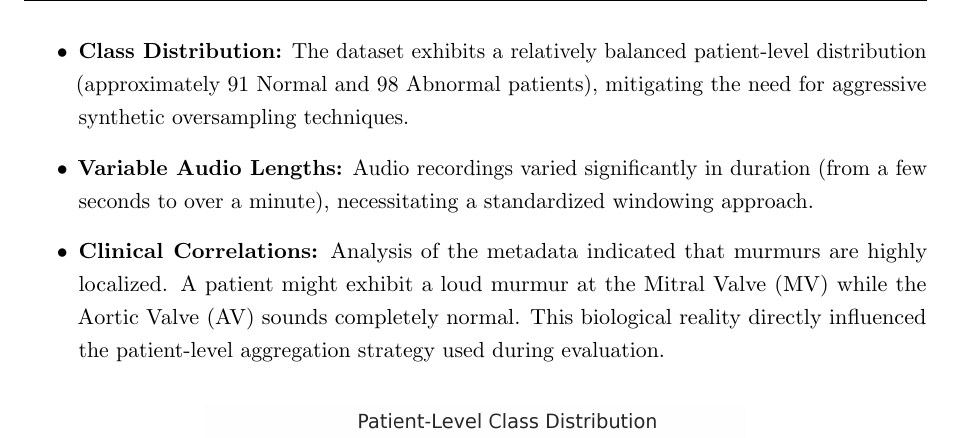
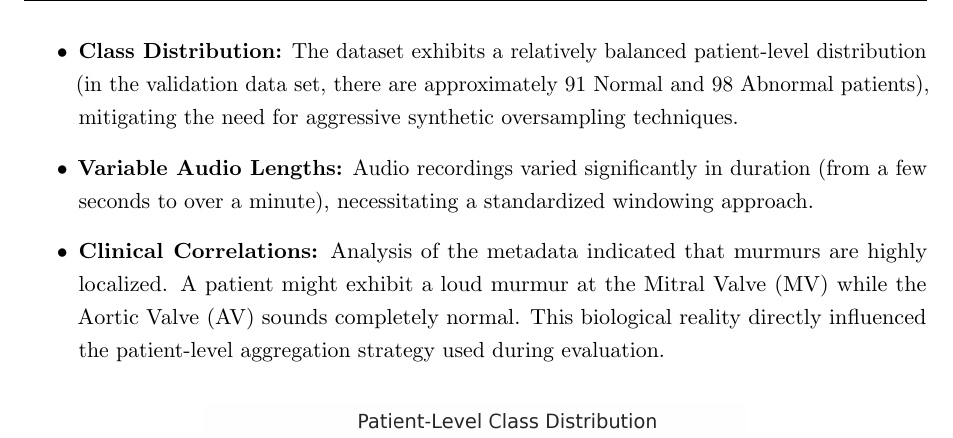
Before and after one commit to Starkiller747/cardiac_murmur, a LaTeX document (document/Main.tex): part of page 5 of 10, cut so that both start at the same text. Compiled offline with pdfLaTeX.

Commit message:
data correction

```diff
--- a/document/Main.tex
+++ b/document/Main.tex
@@ -116,7 +116,7 @@ The dataset was last updated in May 2022 \cite{physionet2022}.
 \subsection{Exploratory Data Analysis (EDA)}
 An exhaustive exploratory analysis revealed several critical factors guiding the modeling strategy:
 \begin{itemize}
-    \item \textbf{Class Distribution:} The dataset exhibits a relatively balanced patient-level distribution (approximately 91 Normal and 98 Abnormal patients), mitigating the need for aggressive synthetic oversampling techniques.
+    \item \textbf{Class Distribution:} The dataset exhibits a relatively balanced patient-level distribution (in the validation data set, there are approximately 91 Normal and 98 Abnormal patients), mitigating the need for aggressive synthetic oversampling techniques.
     \item \textbf{Variable Audio Lengths:} Audio recordings varied significantly in duration (from a few seconds to over a minute), necessitating a standardized windowing approach.
     \item \textbf{Clinical Correlations:} Analysis of the metadata indicated that murmurs are highly localized. A patient might exhibit a loud murmur at the Mitral Valve (MV) while the Aortic Valve (AV) sounds completely normal. This biological reality directly influenced the patient-level aggregation strategy used during evaluation.
 \end{itemize}
```
Also changed, not shown: document/Main.pdf, 2 other files.
